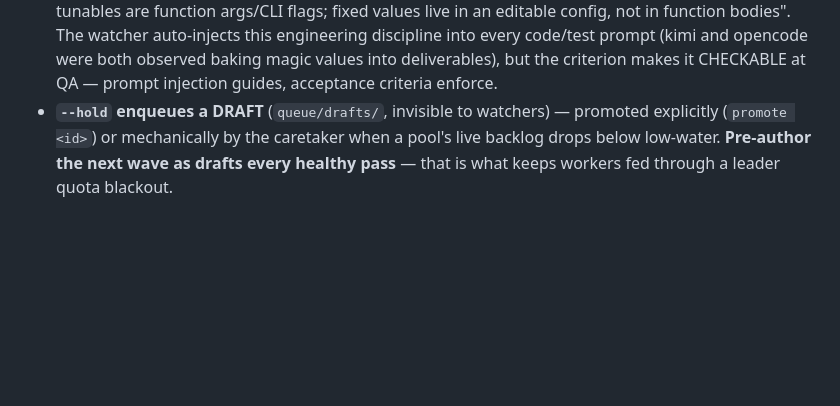
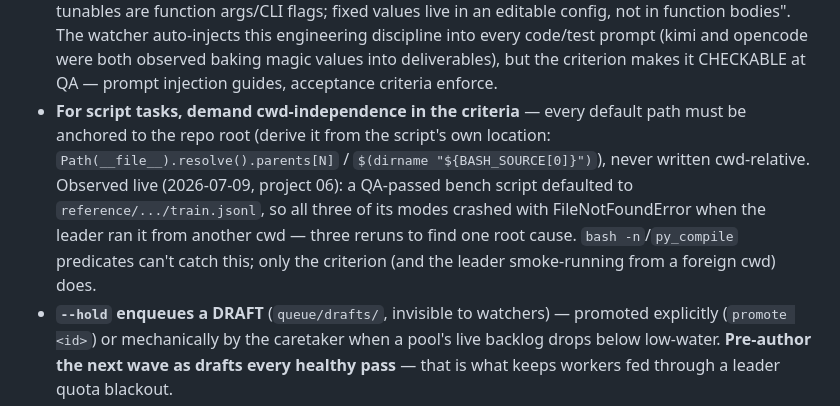
Before and after one commit to AIScorpio/multi-agent-cli-orchestration-fleet, a Markdown page: SKILL.md, the part around the change. GitHub-like rendering; blank space fills up the shorter version.

Commit message:
SKILL: task-spec discipline — script tasks must demand cwd-independent default paths (anchor to repo root via __file__/BASH_SOURCE)
Live incident 2026-07-09 (project 06): QA-passed bench script shipped cwd-relative
data defaults; every mode crashed FileNotFoundError when run from another cwd (3
reruns, 1 root cause). py_compile/bash -n predicates cannot catch this — make it
an acceptance criterion and leader-smoke from a foreign cwd.

Claude-Session: https://claude.ai/code/session_012b78NRcHXkkgoTeD8gb24i

```diff
--- a/SKILL.md
+++ b/SKILL.md
@@ -287,6 +287,14 @@ python3 .fleet/orchestrator.py create-task \
   engineering discipline into every code/test prompt (kimi and opencode were
   both observed baking magic values into deliverables), but the criterion makes
   it CHECKABLE at QA — prompt injection guides, acceptance criteria enforce.
+- **For script tasks, demand cwd-independence in the criteria** — every default
+  path must be anchored to the repo root (derive it from the script's own
+  location: `Path(__file__).resolve().parents[N]` / `$(dirname "${BASH_SOURCE[0]}")`),
+  never written cwd-relative. Observed live (2026-07-09, project 06): a QA-passed
+  bench script defaulted to `reference/.../train.jsonl`, so all three of its modes
+  crashed with FileNotFoundError when the leader ran it from another cwd — three
+  reruns to find one root cause. `bash -n`/`py_compile` predicates can't catch
+  this; only the criterion (and the leader smoke-running from a foreign cwd) does.
 - **`--hold` enqueues a DRAFT** (`queue/drafts/`, invisible to watchers) — promoted
   explicitly (`promote <id>`) or mechanically by the caretaker when a pool's live
   backlog drops below low-water. **Pre-author the next wave as drafts every healthy
```
